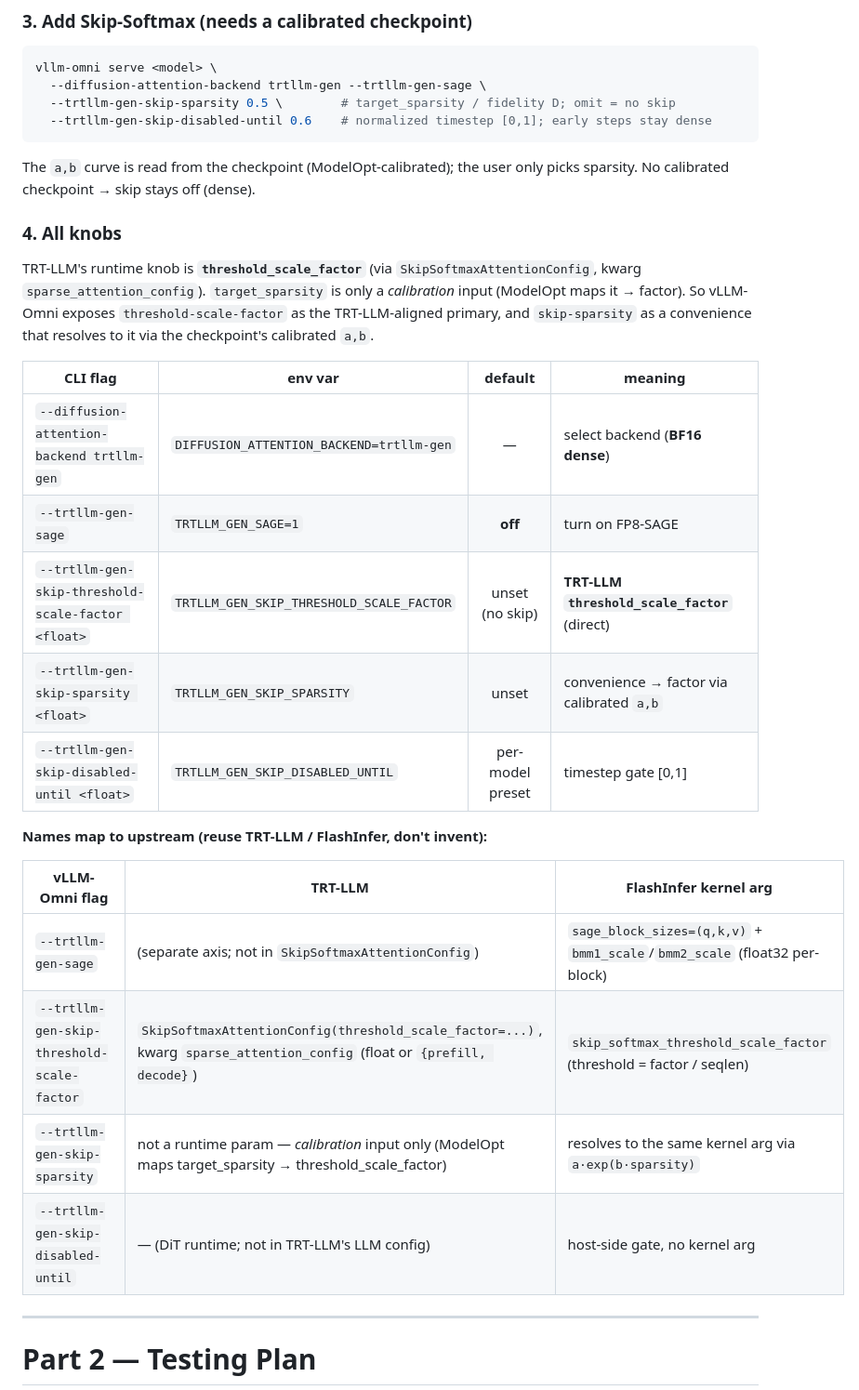
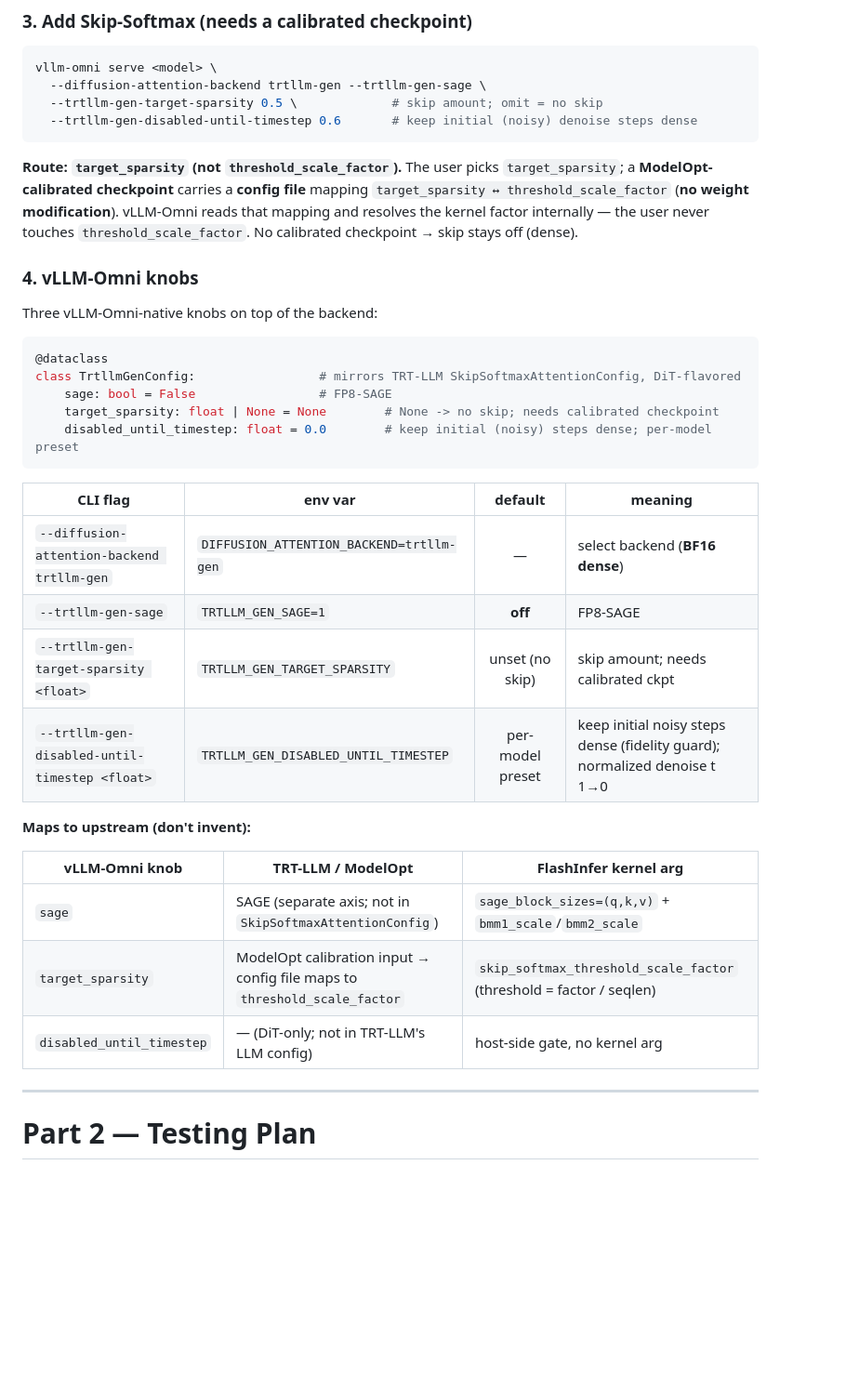
Before and after one commit to lishunyang12/vllm-omni-model-rankings, a Markdown page: scripts/skip_softmax_test_results.md, the part around the change. Shown at 93% size. Drawn GitHub-style; blank space fills up the shorter version.

Commit message:
vLLM-Omni knobs: stick to target_sparsity route (sage/target_sparsity/disabled_until_timestep); TrtllmGenConfig

````diff
--- a/scripts/skip_softmax_test_results.md
+++ b/scripts/skip_softmax_test_results.md
@@ -33,32 +33,38 @@ FP8-SAGE attention (runtime, dynamic, no calibration, no checkpoint change).
 ```bash
 vllm-omni serve <model> \
   --diffusion-attention-backend trtllm-gen --trtllm-gen-sage \
-  --trtllm-gen-skip-sparsity 0.5 \        # target_sparsity / fidelity D; omit = no skip
-  --trtllm-gen-skip-disabled-until 0.6    # normalized timestep [0,1]; early steps stay dense
+  --trtllm-gen-target-sparsity 0.5 \             # skip amount; omit = no skip
+  --trtllm-gen-disabled-until-timestep 0.6       # keep initial (noisy) denoise steps dense
 ```
 
-The `a,b` curve is read from the checkpoint (ModelOpt-calibrated); the user only picks sparsity. No calibrated checkpoint → skip stays off (dense).
+**Route: `target_sparsity` (not `threshold_scale_factor`).** The user picks `target_sparsity`; a **ModelOpt-calibrated checkpoint** carries a **config file** mapping `target_sparsity ↔ threshold_scale_factor` (**no weight modification**). vLLM-Omni reads that mapping and resolves the kernel factor internally — the user never touches `threshold_scale_factor`. No calibrated checkpoint → skip stays off (dense).
 
-### 4. All knobs
+### 4. vLLM-Omni knobs
 
-TRT-LLM's runtime knob is **`threshold_scale_factor`** (via `SkipSoftmaxAttentionConfig`, kwarg `sparse_attention_config`). `target_sparsity` is only a *calibration* input (ModelOpt maps it → factor). So vLLM-Omni exposes `threshold-scale-factor` as the TRT-LLM-aligned primary, and `skip-sparsity` as a convenience that resolves to it via the checkpoint's calibrated `a,b`.
+Three vLLM-Omni-native knobs on top of the backend:
+
+```python
+@dataclass
+class TrtllmGenConfig:                 # mirrors TRT-LLM SkipSoftmaxAttentionConfig, DiT-flavored
+    sage: bool = False                 # FP8-SAGE
+    target_sparsity: float | None = None        # None -> no skip; needs calibrated checkpoint
+    disabled_until_timestep: float = 0.0        # keep initial (noisy) steps dense; per-model preset
+```
 
 | CLI flag | env var | default | meaning |
 |----------|---------|:-------:|---------|
 | `--diffusion-attention-backend trtllm-gen` | `DIFFUSION_ATTENTION_BACKEND=trtllm-gen` | — | select backend (**BF16 dense**) |
-| `--trtllm-gen-sage` | `TRTLLM_GEN_SAGE=1` | **off** | turn on FP8-SAGE |
-| `--trtllm-gen-skip-threshold-scale-factor <float>` | `TRTLLM_GEN_SKIP_THRESHOLD_SCALE_FACTOR` | unset (no skip) | **TRT-LLM `threshold_scale_factor`** (direct) |
-| `--trtllm-gen-skip-sparsity <float>` | `TRTLLM_GEN_SKIP_SPARSITY` | unset | convenience → factor via calibrated `a,b` |
-| `--trtllm-gen-skip-disabled-until <float>` | `TRTLLM_GEN_SKIP_DISABLED_UNTIL` | per-model preset | timestep gate [0,1] |
+| `--trtllm-gen-sage` | `TRTLLM_GEN_SAGE=1` | **off** | FP8-SAGE |
+| `--trtllm-gen-target-sparsity <float>` | `TRTLLM_GEN_TARGET_SPARSITY` | unset (no skip) | skip amount; needs calibrated ckpt |
+| `--trtllm-gen-disabled-until-timestep <float>` | `TRTLLM_GEN_DISABLED_UNTIL_TIMESTEP` | per-model preset | keep initial noisy steps dense (fidelity guard); normalized denoise t 1→0 |
 
-**Names map to upstream (reuse TRT-LLM / FlashInfer, don't invent):**
+**Maps to upstream (don't invent):**
 
-| vLLM-Omni flag | TRT-LLM | FlashInfer kernel arg |
-|----------------|---------|-----------------------|
-| `--trtllm-gen-sage` | (separate axis; not in `SkipSoftmaxAttentionConfig`) | `sage_block_sizes=(q,k,v)` + `bmm1_scale`/`bmm2_scale` (float32 per-block) |
-| `--trtllm-gen-skip-threshold-scale-factor` | `SkipSoftmaxAttentionConfig(threshold_scale_factor=...)`, kwarg `sparse_attention_config` (float or `{prefill, decode}`) | `skip_softmax_threshold_scale_factor` (threshold = factor / seqlen) |
-| `--trtllm-gen-skip-sparsity` | not a runtime param — *calibration* input only (ModelOpt maps target_sparsity → threshold_scale_factor) | resolves to the same kernel arg via `a·exp(b·sparsity)` |
-| `--trtllm-gen-skip-disabled-until` | — (DiT runtime; not in TRT-LLM's LLM config) | host-side gate, no kernel arg |
+| vLLM-Omni knob | TRT-LLM / ModelOpt | FlashInfer kernel arg |
+|----------------|--------------------|-----------------------|
+| `sage` | SAGE (separate axis; not in `SkipSoftmaxAttentionConfig`) | `sage_block_sizes=(q,k,v)` + `bmm1_scale`/`bmm2_scale` |
+| `target_sparsity` | ModelOpt calibration input → config file maps to `threshold_scale_factor` | `skip_softmax_threshold_scale_factor` (threshold = factor / seqlen) |
+| `disabled_until_timestep` | — (DiT-only; not in TRT-LLM's LLM config) | host-side gate, no kernel arg |
 
 ---
 
````
